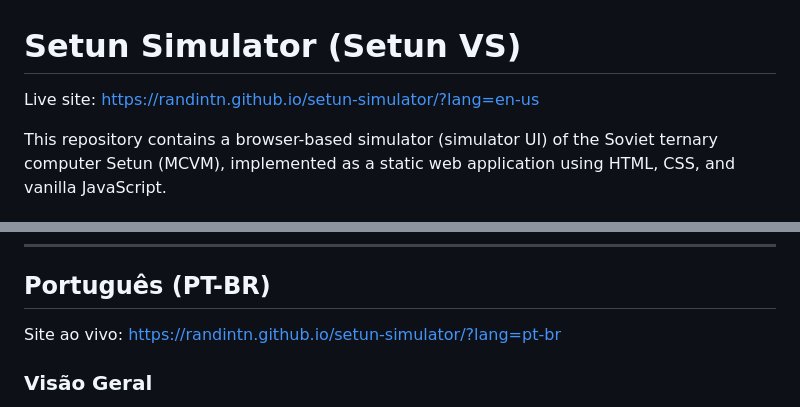
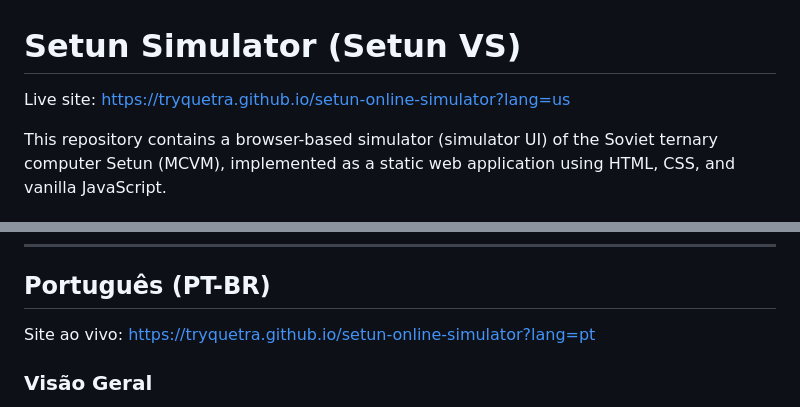
Before and after one commit to RandintN/setun-simulator, a Markdown page: README.md, 2 parts joined by grey strips. GitHub-like rendering.

```diff
--- a/README.md
+++ b/README.md
@@ -1,6 +1,6 @@
 # Setun Simulator (Setun VS)
 
-Live site: https://randintn.github.io/setun-simulator/?lang=en-us
+Live site: https://tryquetra.github.io/setun-online-simulator?lang=us
 
 This repository contains a browser-based simulator (simulator UI) of the Soviet ternary computer Setun (MCVM), implemented as a static web application using HTML, CSS, and vanilla JavaScript.
 
@@ -46,7 +46,7 @@ There is no package.json or build system. The term "scripts" here refers to runt
 ---
 
 ## Português (PT-BR)
-Site ao vivo: https://randintn.github.io/setun-simulator/?lang=pt-br
+Site ao vivo: https://tryquetra.github.io/setun-online-simulator?lang=pt
 
 ### Visão Geral
 - Propósito: Fornecer um simulador interativo e educacional do computador ternário Setun, com componentes de UI para registradores, botões/chaves de controle, visão de memória e dispositivos simples de E/S (FT‑1, FT‑2 e painel de impressora).
```
